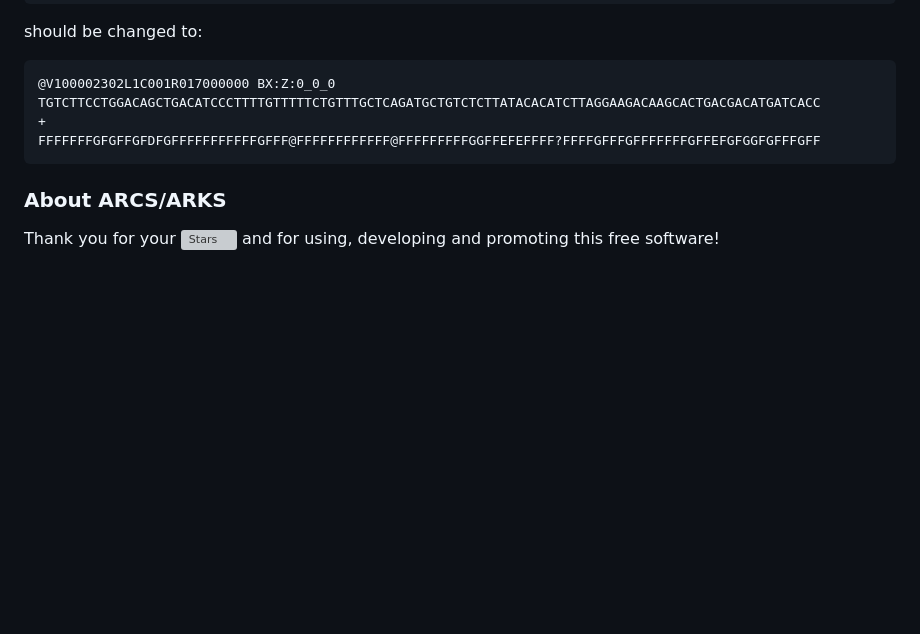
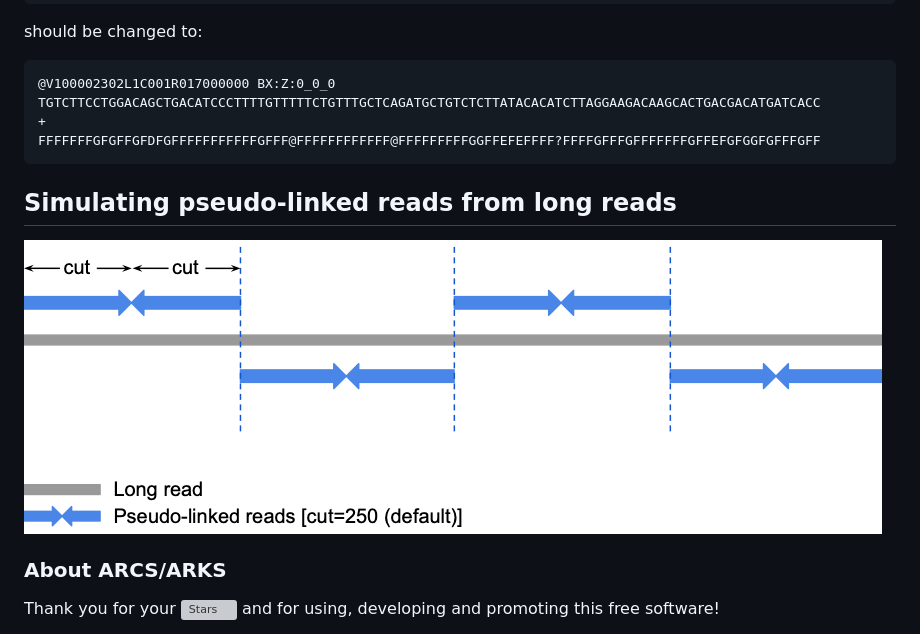
Before and after one commit to bcgsc/arcs, a Markdown page: README.md, the part around the change. Rendered like a GitHub page; pictures changed too: arcs-long_pseudo-linked-reads.png (added); blank space fills up the shorter version; grey boxes are pictures that could not be loaded.

Commit message:
Add pseudo-linked read simulation schematic

````diff
--- a/README.md
+++ b/README.md
@@ -151,6 +151,10 @@ TGTCTTCCTGGACAGCTGACATCCCTTTTGTTTTTCTGTTTGCTCAGATGCTGTCTCTTATACACATCTTAGGAAGACAA
 FFFFFFFGFGFFGFDFGFFFFFFFFFFFGFFF@FFFFFFFFFFFF@FFFFFFFFFGGFFEFEFFFF?FFFFGFFFGFFFFFFFGFFEFGFGGFGFFFGFF
 ```
 
+## Simulating pseudo-linked reads from long reads
+
+![Pseudo-linked read simulation](https://github.com/bcgsc/arcs/blob/master/arcs-long_pseudo-linked-reads.png)
+
 ### About ARCS/ARKS
 
 Thank you for your [![Stars](https://img.shields.io/github/stars/bcgsc/arcs.svg)](https://github.com/bcgsc/arcs/stargazers) and for using, developing and promoting this free software!
````
